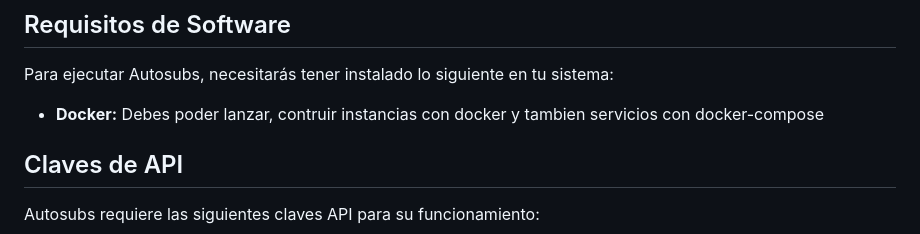
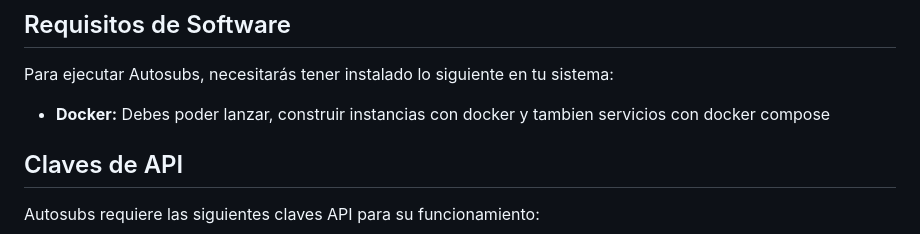
Before and after one commit to saltar2/Autosubs, a Markdown page: README.md, the part around the change. Rendered like a GitHub page.

```diff
--- a/README.md
+++ b/README.md
@@ -14,7 +14,7 @@
 
 Para ejecutar Autosubs, necesitarás tener instalado lo siguiente en tu sistema:
 
-- **Docker:** Debes poder lanzar, contruir instancias con docker y tambien servicios con docker-compose
+- **Docker:** Debes poder lanzar, construir instancias con docker y tambien servicios con docker compose
 
 ## Claves de API
 
```
